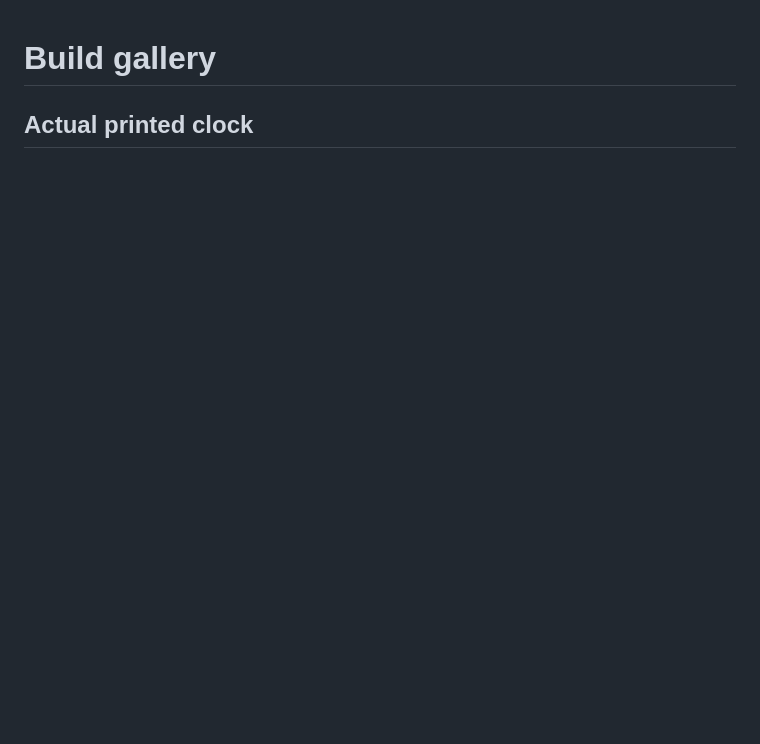
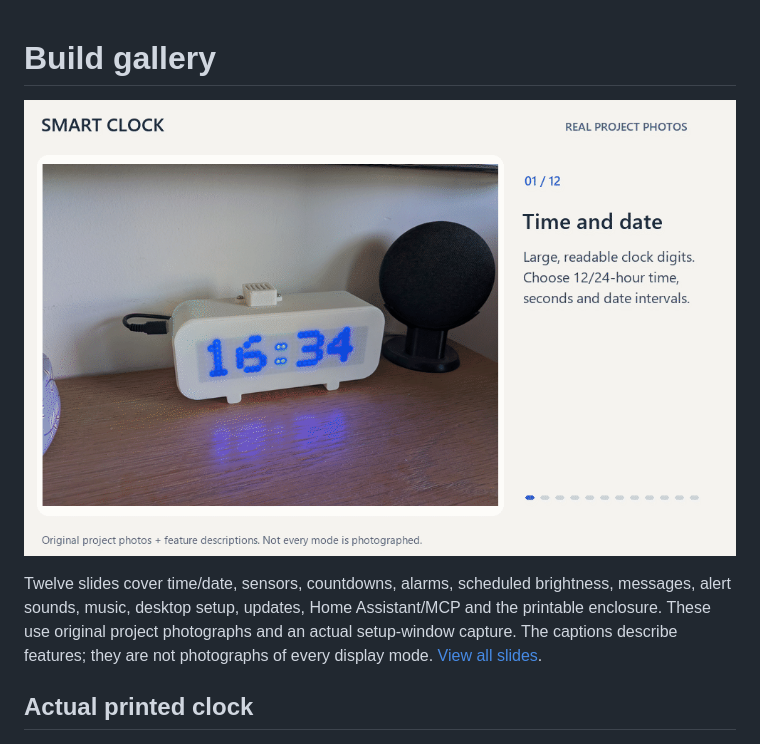
Before and after one commit to NirBY/ESP32_Smart_Clock, a Markdown page: docs/wiki/Gallery.md, the part around the change. Rendered like a GitHub page; pictures changed too: docs/images/clock-real-showcase.gif (added); blank space fills up the shorter version.

```diff
--- a/docs/wiki/Gallery.md
+++ b/docs/wiki/Gallery.md
@@ -1,4 +1,12 @@
 # Build gallery
+
+![Real clock rotating feature gallery](../images/clock-real-showcase.gif)
+
+Twelve slides cover time/date, sensors, countdowns, alarms, scheduled brightness,
+messages, alert sounds, music, desktop setup, updates, Home Assistant/MCP and
+the printable enclosure. These use original project photographs and an actual
+setup-window capture. The captions describe features; they are not photographs
+of every display mode. [View all slides](../images/clock-real-storyboard.jpg).
 
 ## Actual printed clock
 
```
Also changed, not shown: README.md (+5 -14 lines), docs/images/PROVENANCE.md (+10 -0 lines), docs/images/clock-real-storyboard.jpg (added), docs/images/desktop-setup.png (added), 1 other file.
